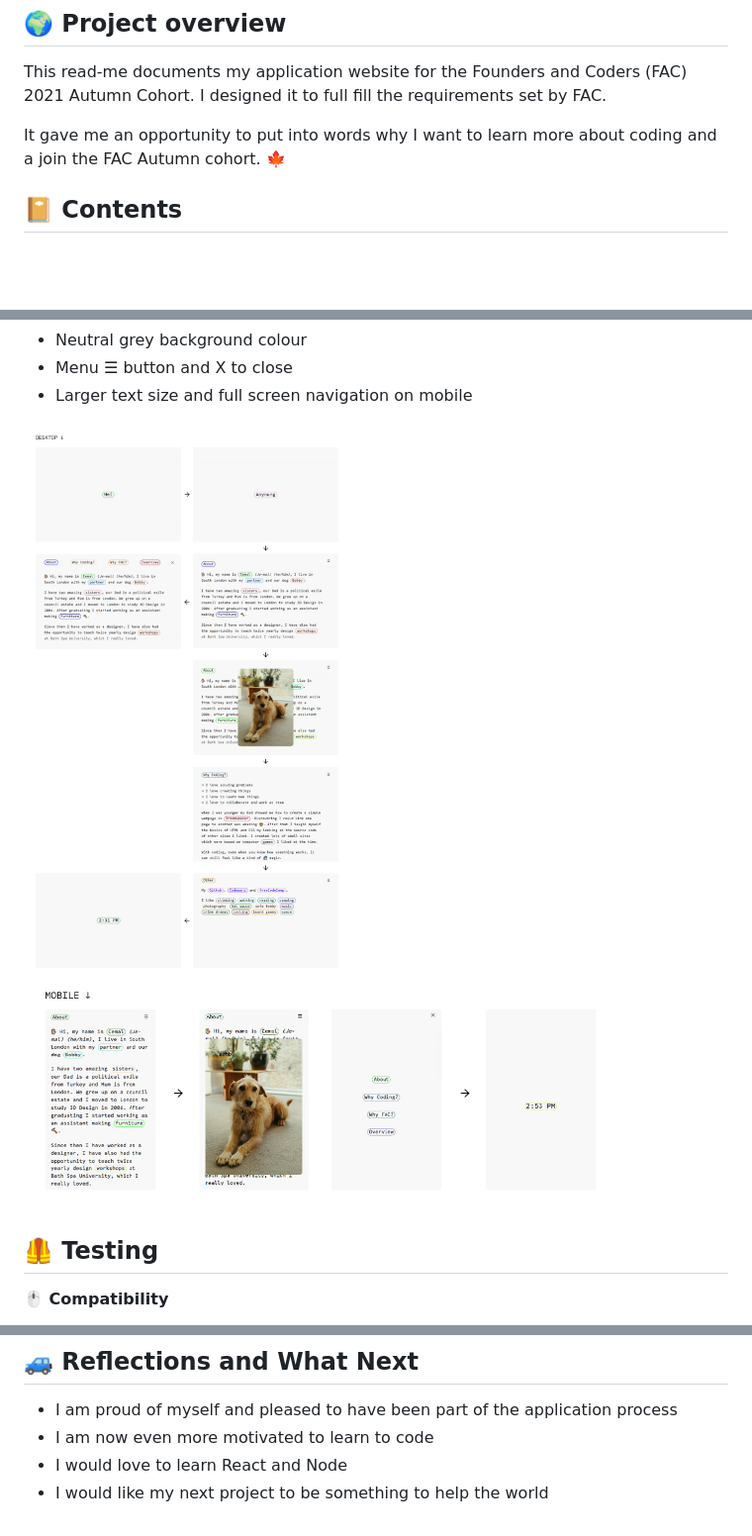
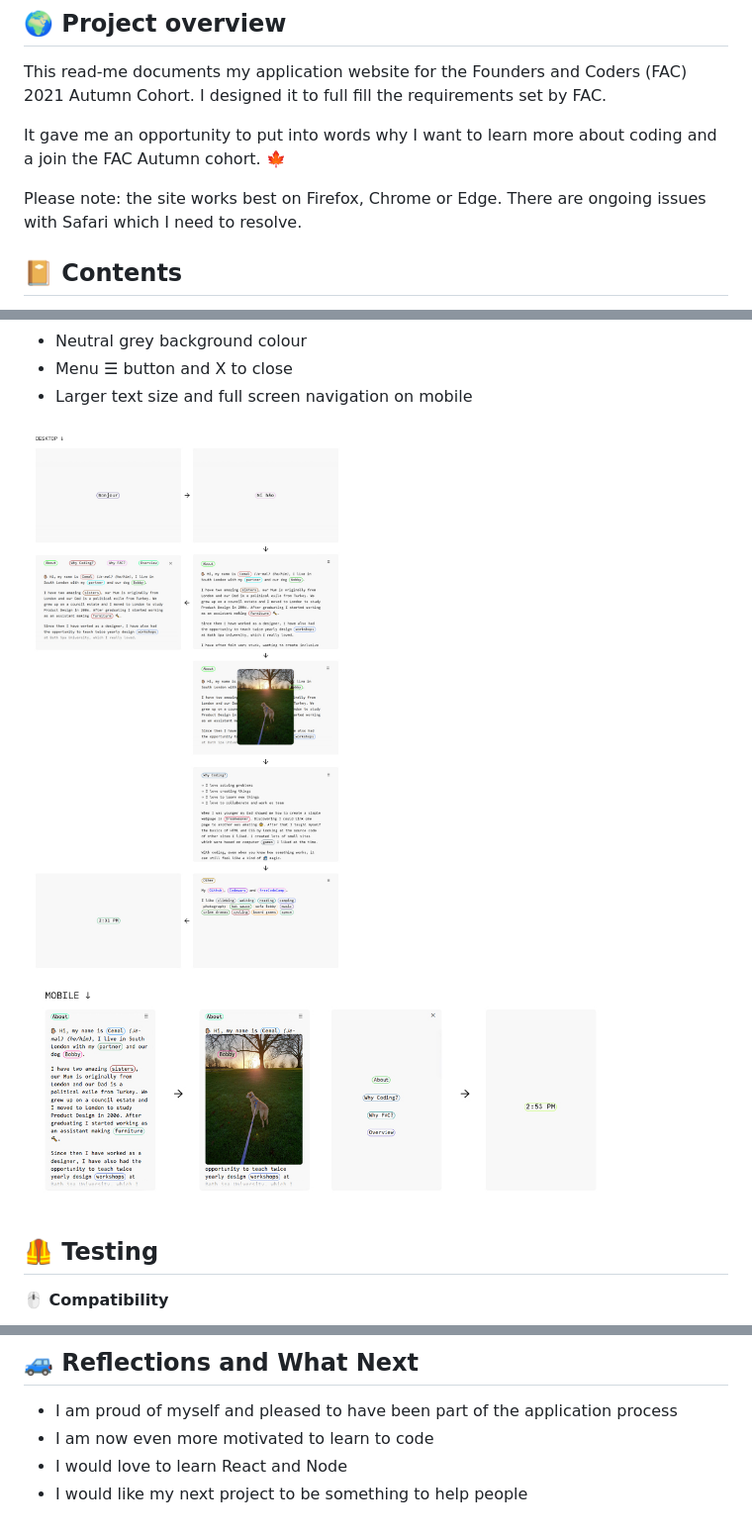
Before and after one commit to cemalokten/fac-application-website, a Markdown page: README.md, 3 parts joined by grey strips. Shown: that part at 99% size. Rendered like a GitHub page; pictures changed too: images/readme/deployed-site-desktop.jpg, images/readme/deployed-site-mobile.jpg; blank space fills up the shorter version.

Commit message:
Updated Site Images and Readme
Updated things I learnt and adjusted deployed site images

```diff
--- a/README.md
+++ b/README.md
@@ -3,6 +3,8 @@
 This read-me documents my application website for the Founders and Coders (FAC) 2021 Autumn Cohort. I designed it to full fill the requirements set by FAC.
 
 It gave me an opportunity to put into words why I want to learn more about coding and a join the FAC Autumn cohort. 🍁
+
+Please note: the site works best on Firefox, Chrome or Edge. There are ongoing issues with Safari which I need to resolve.
 
 ## 📔 Contents
 
@@ -124,6 +126,8 @@ The final deployed site includes:
 - Menu ☰ button and X to close
 - Larger text size and full screen navigation on mobile
 
+
+
 <img src="images/readme/deployed-site-desktop.jpg" alt="Screenshots of deployed website on desktop" width="600px">
 
 <img src="images/readme/deployed-site-mobile.jpg" alt="Screenshots of deployed website on mobile" width="600px">
@@ -236,4 +241,4 @@ Through the creation of this site I learnt the basics of the following:
 - I am proud of myself and pleased to have been part of the application process
 - I am now even more motivated to learn to code
 - I would love to learn React and Node
-- I would like my next project to be something to help the world
+- I would like my next project to be something to help people
```
Also changed, not shown: other parts of README.md (+1 -0 lines).
